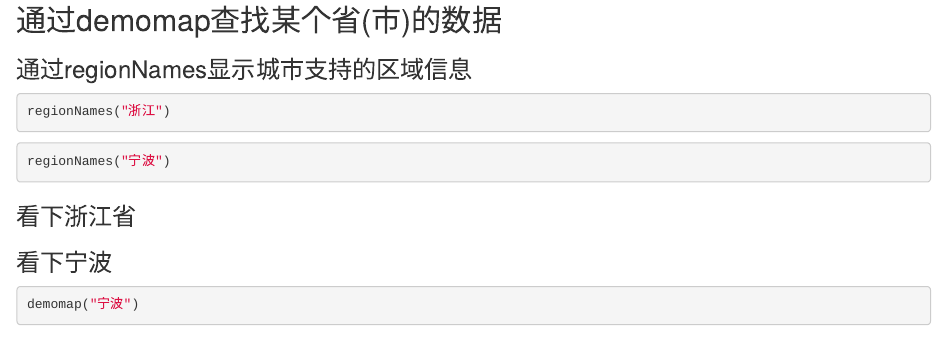
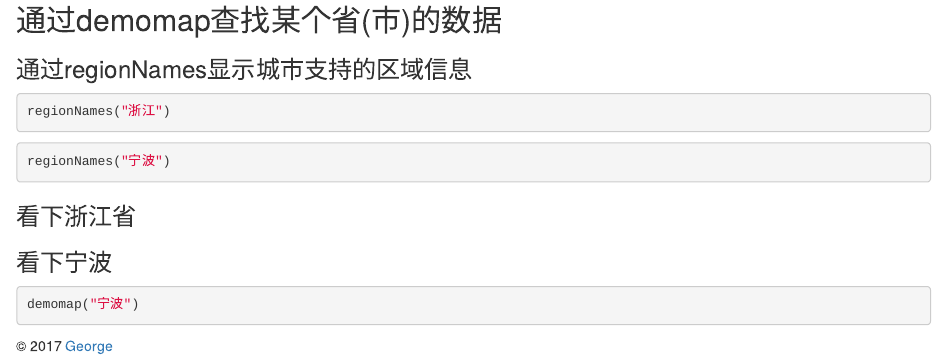
Before and after one commit to George1ee/-, an R Markdown document (空气质量指数学习.Rmd): the page in a window 1100 px wide, from 920 px down. Rendered offline with R 4.5, knitr and Pandoc, with nearby package versions; the code chunks are not run, so their results and figures are left out.

````diff
--- a/空气质量指数学习.Rmd
+++ b/空气质量指数学习.Rmd
@@ -64,3 +64,7 @@
 ```{r warning=FALSE}
 demomap("宁波")
 ```
+
+<footer>
+&copy; 2017 <a href="https://github.com/George1ee/learning-experience-of-R" target="_blank">George
+</footer>
````
Also changed, not shown: 空气质量指数学习.html.
